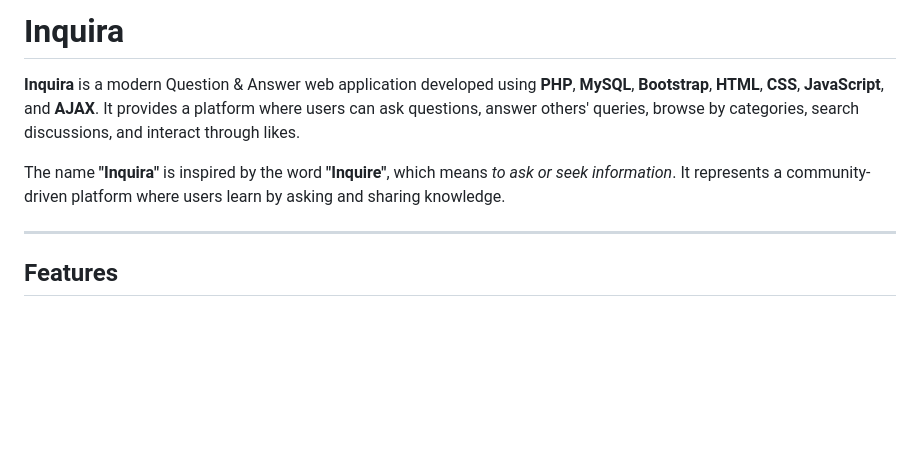
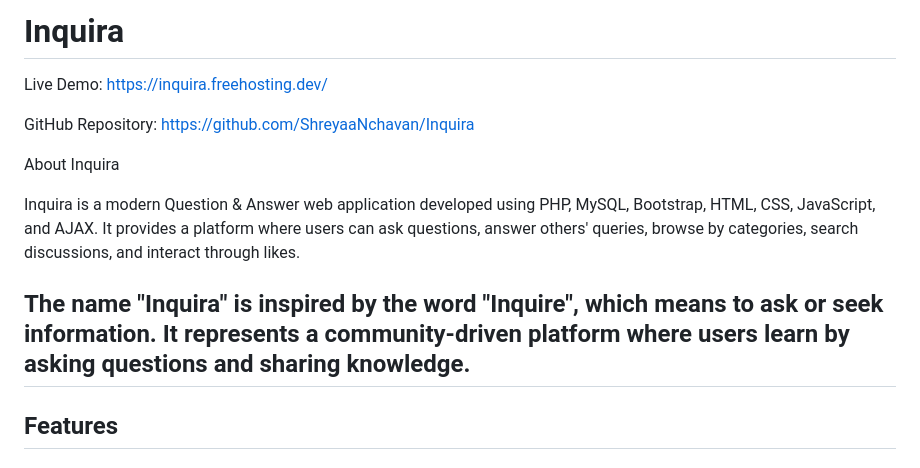
Before and after one commit to ShreyaaNChavan/Inquira, a Markdown page: README.md, the part around the change. Drawn GitHub-style; blank space fills up the shorter version.

```diff
--- a/README.md
+++ b/README.md
@@ -1,9 +1,14 @@
-#  Inquira
+# Inquira
 
-**Inquira** is a modern Question & Answer web application developed using **PHP**, **MySQL**, **Bootstrap**, **HTML**, **CSS**, **JavaScript**, and **AJAX**. It provides a platform where users can ask questions, answer others' queries, browse by categories, search discussions, and interact through likes.
+Live Demo: https://inquira.freehosting.dev/
 
-The name **"Inquira"** is inspired by the word **"Inquire"**, which means *to ask or seek information*. It represents a community-driven platform where users learn by asking and sharing knowledge.
+GitHub Repository: https://github.com/ShreyaaNchavan/Inquira
 
+ About Inquira
+
+Inquira is a modern Question & Answer web application developed using PHP, MySQL, Bootstrap, HTML, CSS, JavaScript, and AJAX. It provides a platform where users can ask questions, answer others' queries, browse by categories, search discussions, and interact through likes.
+
+The name "Inquira" is inspired by the word "Inquire", which means to ask or seek information. It represents a community-driven platform where users learn by asking questions and sharing knowledge.
 ---
 
 ##  Features
```
